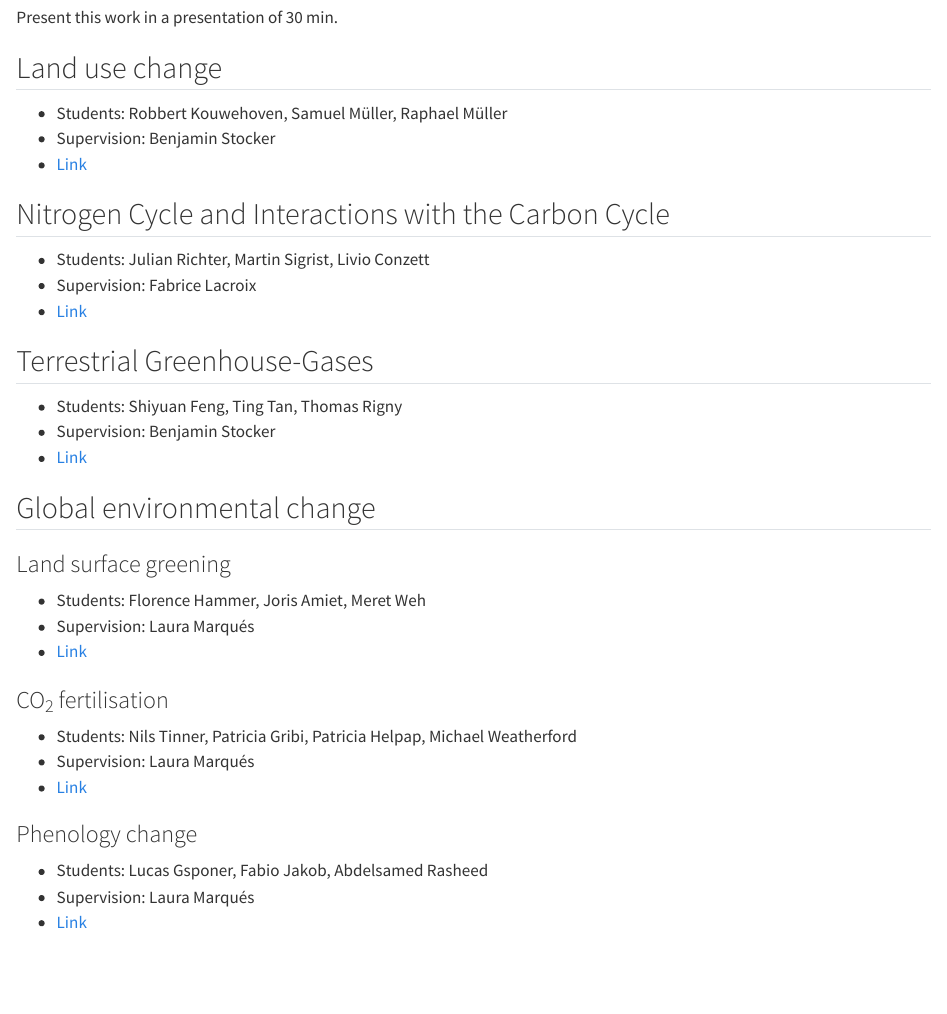
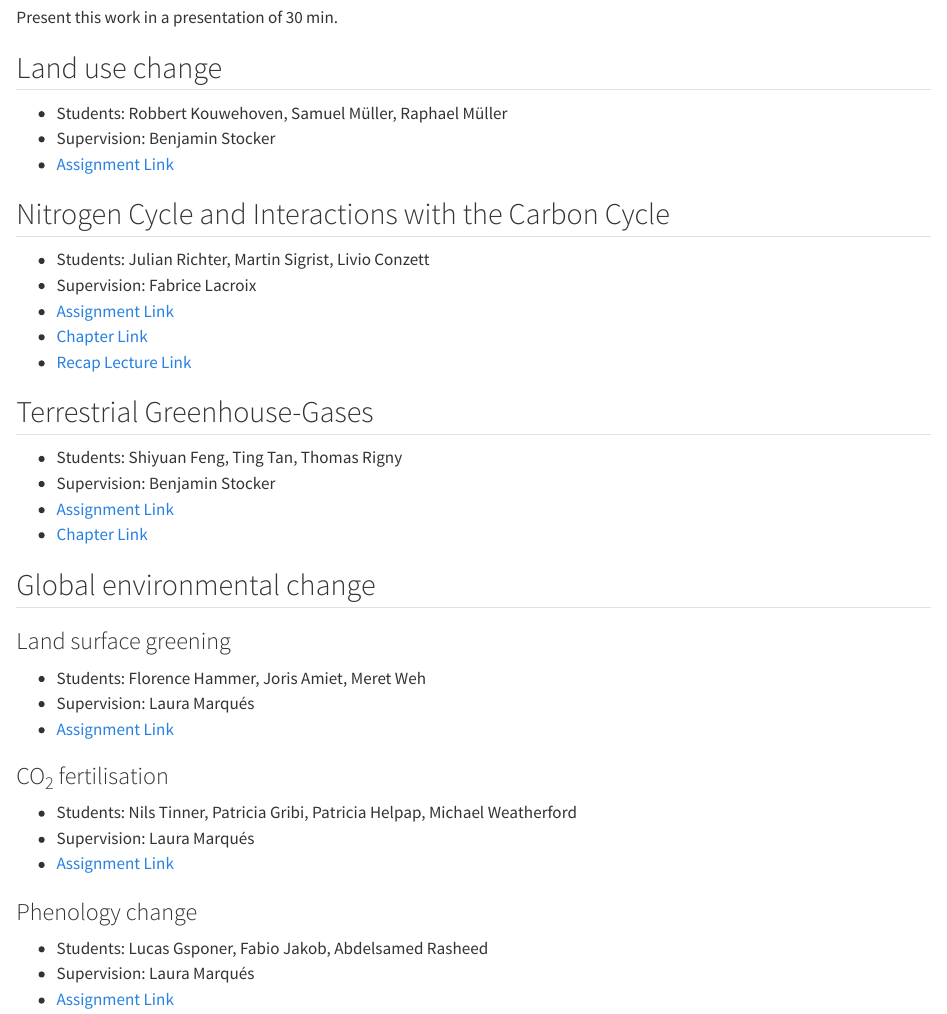
Before and after one commit to geco-bern/les2_course, a Quarto document (book/assignments.qmd): the page in a window 1100 px wide, from 320 px down. Rendered offline with R 4.5, knitr and Pandoc in place of Quarto, with nearby package versions.

Commit message:
- Addition of nitrogen recap lecture file - Add link to recap lecture file under "Assignments" page - Add links to book chapters (nutrients and terrestrial GHG)

```diff
--- a/book/assignments.qmd
+++ b/book/assignments.qmd
@@ -12,19 +12,22 @@ Present this work in a presentation of 30 min.
 
 - Students: Robbert Kouwehoven, Samuel Müller, Raphael Müller
 - Supervision: Benjamin Stocker
-- [Link](https://github.com/geco-bern/les2_course/blob/main/data/les2_assignment_landusechange.pdf)
+- [Assignment Link](https://github.com/geco-bern/les2_course/blob/main/data/les2_assignment_landusechange.pdf)
 
 ## Nitrogen Cycle and Interactions with the Carbon Cycle
 
 - Students: Julian Richter, Martin Sigrist, Livio Conzett
 - Supervision: Fabrice Lacroix
-- [Link](https://github.com/geco-bern/les2_course/blob/main/data/les2_assignment_nitrogencycle.pdf)
+- [Assignment Link](https://github.com/geco-bern/les2_course/blob/main/data/les2_assignment_nitrogencycle.pdf)
+- [Chapter Link](https://geco-bern.github.io/les/nutrients.html)
+- [Recap Lecture Link](https://github.com/geco-bern/les2_course/blob/main/data/les2_recap_nitrogencycle.pdf)
 
 ## Terrestrial Greenhouse-Gases
 
 - Students: Shiyuan Feng, Ting Tan, Thomas Rigny
 - Supervision: Benjamin Stocker
-- [Link](https://github.com/geco-bern/les2_course/blob/main/data/les2_assignment_ghg.pdf)
+- [Assignment Link](https://github.com/geco-bern/les2_course/blob/main/data/les2_assignment_ghg.pdf)
+- [Chapter Link](https://geco-bern.github.io/les/ghg.html)
 
 ## Global environmental change
 
@@ -32,16 +35,16 @@ Present this work in a presentation of 30 min.
 
 - Students: Florence Hammer, Joris Amiet, Meret Weh
 - Supervision: Laura Marqués
-- [Link](https://github.com/geco-bern/les2_course/blob/main/data/les2_assignment_greening.pdf)
+- [Assignment Link](https://github.com/geco-bern/les2_course/blob/main/data/les2_assignment_greening.pdf)
 
 ### CO~2~ fertilisation
 
 - Students: Nils Tinner, Patricia Gribi, Patricia Helpap, Michael Weatherford
 - Supervision: Laura Marqués
-- [Link](https://github.com/geco-bern/les2_course/blob/main/data/les2_assignment_co2fert.pdf)
+- [Assignment Link](https://github.com/geco-bern/les2_course/blob/main/data/les2_assignment_co2fert.pdf)
 
 ### Phenology change
 
 - Students: Lucas Gsponer, Fabio Jakob, Abdelsamed Rasheed
 - Supervision: Laura Marqués
-- [Link](https://github.com/geco-bern/les2_course/blob/main/data/les2_assignment_phenology.pdf)
+- [Assignment Link](https://github.com/geco-bern/les2_course/blob/main/data/les2_assignment_phenology.pdf)
```
Also changed, not shown: data/les2_recap_nitrogencycle.pdf (added).
